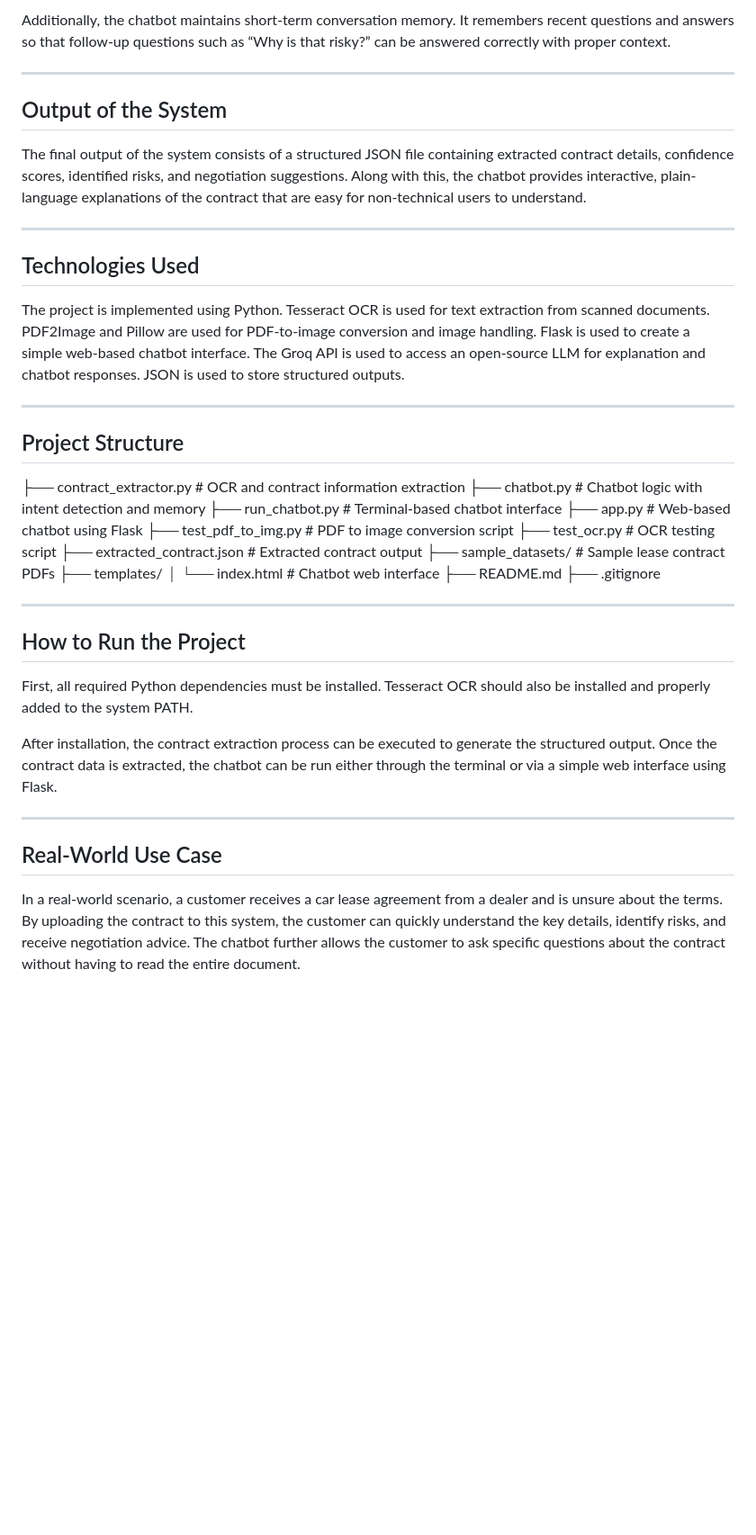
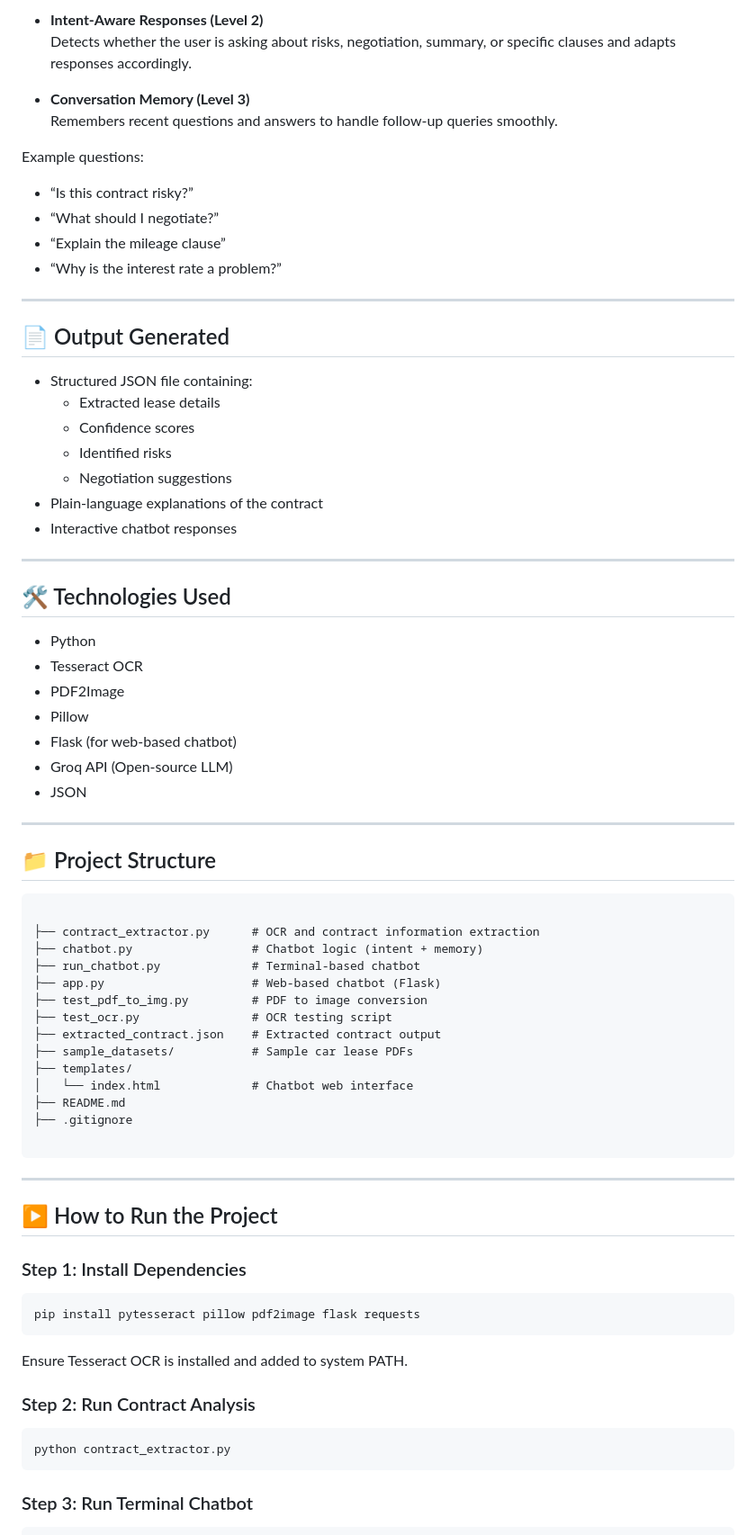
Before and after one commit to springboardmentor443m-coder/LLM-Driven-Car-lease-contract-review-and-Negotiation-AI-Assisstant, a Markdown page: README.md, the part around the change printed below. Shown: that part at 90% size. GitHub-like rendering; blank space fills up the shorter version.

Commit message:
Revise README for clarity and detail
Updated README to enhance project overview, objectives, system pipeline, chatbot features, and usage instructions.

`````diff
--- a/README.md
+++ b/README.md
@@ -34,45 +70,77 @@ The chatbot has been enhanced with intent-aware response handling. It understand
 
-Additionally, the chatbot maintains short-term conversation memory. It remembers recent questions and answers so that follow-up questions such as “Why is that risky?” can be answered correctly with proper context.
+- **Intent-Aware Responses (Level 2)**
+  Detects whether the user is asking about risks, negotiation, summary, or specific clauses and adapts responses accordingly.
+
+- **Conversation Memory (Level 3)**
+  Remembers recent questions and answers to handle follow-up queries smoothly.
+
+Example questions:
+- “Is this contract risky?”
+- “What should I negotiate?”
+- “Explain the mileage clause”
+- “Why is the interest rate a problem?”
 
 ---
 
-## Output of the System
+## 📄 Output Generated
 
-The final output of the system consists of a structured JSON file containing extracted contract details, confidence scores, identified risks, and negotiation suggestions. Along with this, the chatbot provides interactive, plain-language explanations of the contract that are easy for non-technical users to understand.
+- Structured JSON file containing:
+  - Extracted lease details
+  - Confidence scores
+  - Identified risks
+  - Negotiation suggestions
+- Plain-language explanations of the contract
+- Interactive chatbot responses
 
 ---
 
-## Technologies Used
+## 🛠️ Technologies Used
 
-The project is implemented using Python. Tesseract OCR is used for text extraction from scanned documents. PDF2Image and Pillow are used for PDF-to-image conversion and image handling. Flask is used to create a simple web-based chatbot interface. The Groq API is used to access an open-source LLM for explanation and chatbot responses. JSON is used to store structured outputs.
+- Python
+- Tesseract OCR
+- PDF2Image
+- Pillow
+- Flask (for web-based chatbot)
+- Groq API (Open-source LLM)
+- JSON
 
 ---
 
-## Project Structure
+## 📁 Project Structure
+
+```
 
 ├── contract_extractor.py      # OCR and contract information extraction
-├── chatbot.py                 # Chatbot logic with intent detection and memory
-├── run_chatbot.py             # Terminal-based chatbot interface
-├── app.py                     # Web-based chatbot using Flask
-├── test_pdf_to_img.py         # PDF to image conversion script
+├── chatbot.py                 # Chatbot logic (intent + memory)
+├── run_chatbot.py             # Terminal-based chatbot
+├── app.py                     # Web-based chatbot (Flask)
+├── test_pdf_to_img.py         # PDF to image conversion
 ├── test_ocr.py                # OCR testing script
 ├── extracted_contract.json    # Extracted contract output
-├── sample_datasets/           # Sample lease contract PDFs
+├── sample_datasets/           # Sample car lease PDFs
 ├── templates/
 │   └── index.html             # Chatbot web interface
 ├── README.md
 ├── .gitignore
 
----
-
-## How to Run the Project
-
-First, all required Python dependencies must be installed. Tesseract OCR should also be installed and properly added to the system PATH.
-
-After installation, the contract extraction process can be executed to generate the structured output. Once the contract data is extracted, the chatbot can be run either through the terminal or via a simple web interface using Flask.
+````
 
 ---
 
-## Real-World Use Case
+## ▶️ How to Run the Project
 
-In a real-world scenario, a customer receives a car lease agreement from a dealer and is unsure about the terms. By uploading the contract to this system, the customer can quickly understand the key details, identify risks, and receive negotiation advice. The chatbot further allows the customer to ask specific questions about the contract without having to read the entire document.
+### Step 1: Install Dependencies
+```bash
+pip install pytesseract pillow pdf2image flask requests
+````
+
+Ensure Tesseract OCR is installed and added to system PATH.
+
+### Step 2: Run Contract Analysis
+
+```bash
+python contract_extractor.py
+```
+
+### Step 3: Run Terminal Chatbot
+
`````
Also changed, not shown: other parts of README.md (+86 -20 lines).
